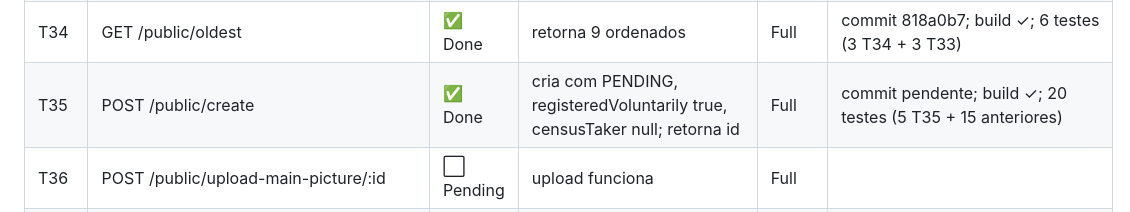
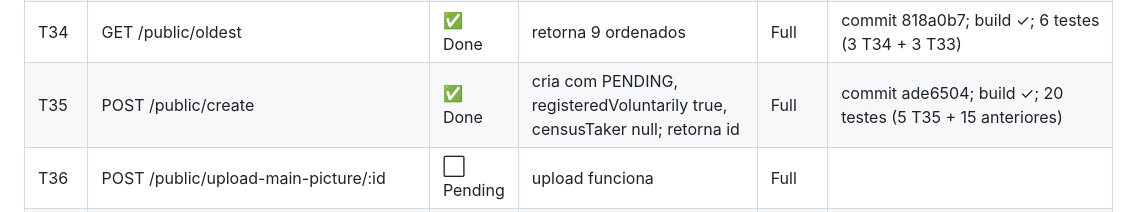
Before and after one commit to renatobjr/cadterreiros, a Markdown page: .code-spec-driven/TASK.md, the part around the change. Rendered like a GitHub page.

Commit message:
docs(code-spec-driven): add evidência (commit ade6504) para T35

```diff
--- a/.code-spec-driven/TASK.md
+++ b/.code-spec-driven/TASK.md
@@ -42,7 +42,7 @@
 | T32 | Auth Context | ✅ Done | login/logout funciona | Quick | commit 598e6e8; build ✓; lint ✓; 6 testes (AuthContext.test.tsx) | login/logout funciona | Quick |
 | T33 | Schema registeredVoluntarily + censusTaker opcional | ✅ Done | campo presente; censusTaker optional | Build | commit 970637d; build ✓; 3 testes (schema test); 4 DTOs null-safe (censusTaker?._id / fullname ?? não informado) | campo presente; censusTaker optional | Build |
 | T34 | GET /public/oldest | ✅ Done | retorna 9 ordenados | Full | commit 818a0b7; build ✓; 6 testes (3 T34 + 3 T33) | retorna 9 ordenados | Full |
-| T35 | POST /public/create | ✅ Done | cria com PENDING, registeredVoluntarily true, censusTaker null; retorna id | Full | commit pendente; build ✓; 20 testes (5 T35 + 15 anteriores) | cria com PENDING, registeredVoluntarily true, censusTaker null; retorna id | Full |
+| T35 | POST /public/create | ✅ Done | cria com PENDING, registeredVoluntarily true, censusTaker null; retorna id | Full | commit ade6504; build ✓; 20 testes (5 T35 + 15 anteriores) | cria com PENDING, registeredVoluntarily true, censusTaker null; retorna id | Full |
 | T36 | POST /public/upload-main-picture/:id | ⬜ Pending | upload funciona | Full |
 | T37 | GET /public/stats/summary | ⬜ Pending | retorna totais | Full |
 | T38 | GET /public/stats/by-* (10) | ⬜ Pending | 10 endpoints retornam | Full |
```
